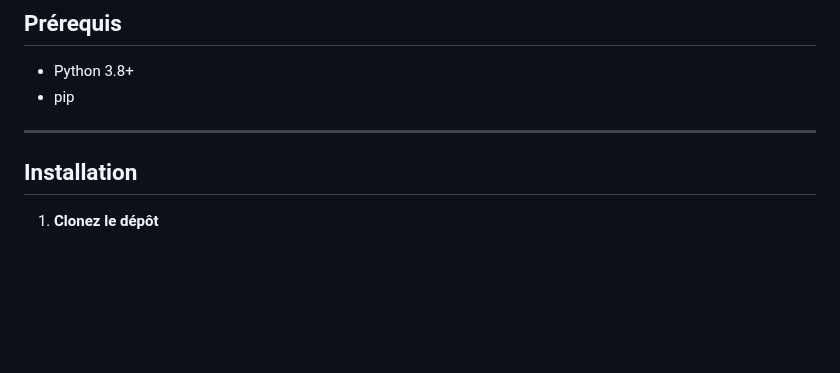
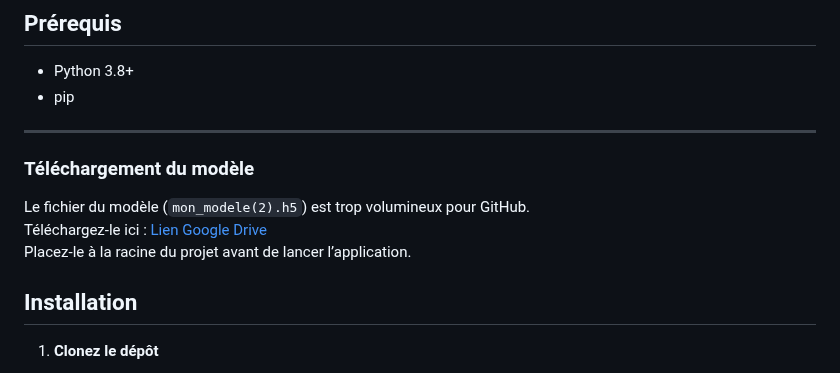
Before and after one commit to JoeDalton318/classificateur_race_chien, a Markdown page: README.md, the part around the change. GitHub-like rendering; blank space fills up the shorter version.

Commit message:
Correction du README

```diff
--- a/README.md
+++ b/README.md
@@ -41,6 +41,11 @@ Le modèle final sélectionné est basé sur le **Transfer Learning** (Xception)
 - pip
 
 ---
+### Téléchargement du modèle
+
+Le fichier du modèle (`mon_modele(2).h5`) est trop volumineux pour GitHub.
+Téléchargez-le ici : [Lien Google Drive](https://drive.google.com/file/d/1uB_Obbd9z1xNZE-v2DZgLm-W-uLEsXsI/view?usp=drive_link)
+Placez-le à la racine du projet avant de lancer l’application.
 
 ## Installation
 
```
